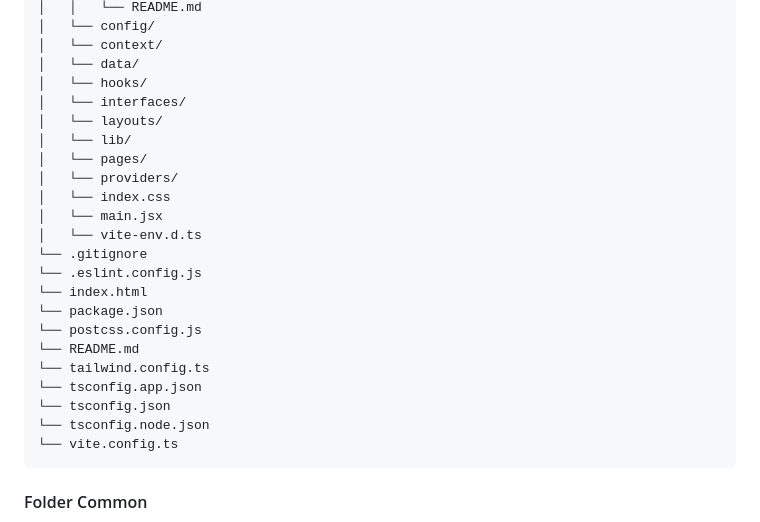
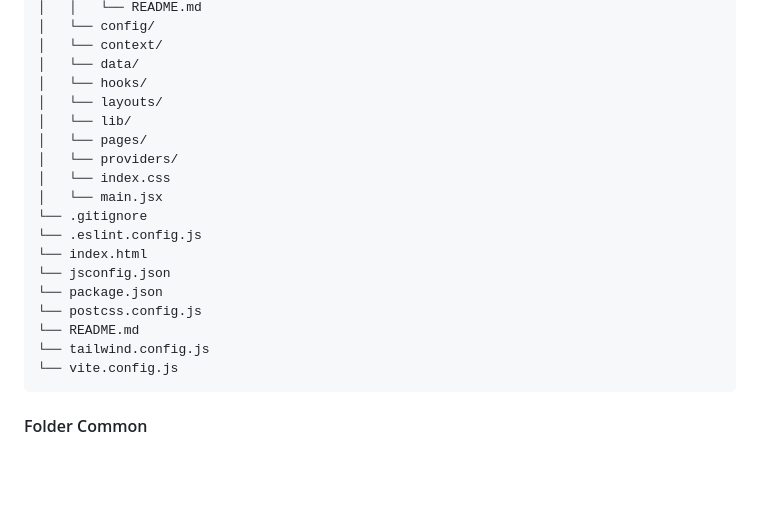
Before and after one commit to nuflakbrr/frontend-template, a Markdown page: README.md, the part around the change. Drawn GitHub-style; blank space fills up the shorter version.

Commit message:
upd: update README.md

````diff
--- a/README.md
+++ b/README.md
@@ -34,25 +34,21 @@ Terdapat beberapa poin penting terkait bagaimana menjalankan proyek arsitektur y
 │   └── context/
 │   └── data/
 │   └── hooks/
-│   └── interfaces/
 │   └── layouts/
 │   └── lib/
 │   └── pages/
 │   └── providers/
 │   └── index.css
 │   └── main.jsx
-│   └── vite-env.d.ts
 └── .gitignore
 └── .eslint.config.js
 └── index.html
+└── jsconfig.json
 └── package.json
 └── postcss.config.js
 └── README.md
-└── tailwind.config.ts
-└── tsconfig.app.json
-└── tsconfig.json
-└── tsconfig.node.json
-└── vite.config.ts
+└── tailwind.config.js
+└── vite.config.js
 ```
 
 #### Folder Common
````
